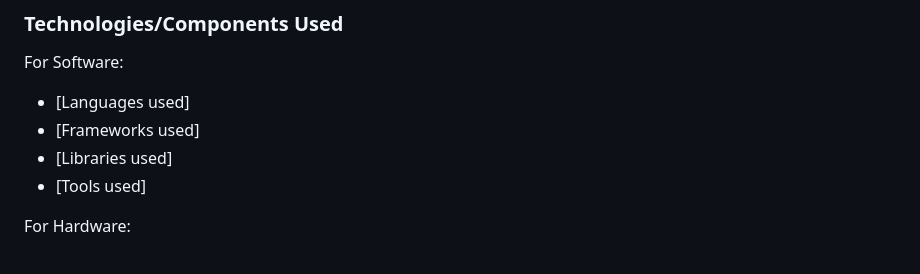
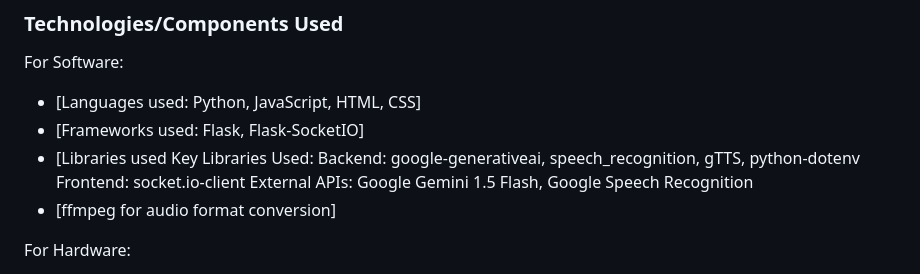
Before and after one commit to Hanbro1406/Chaattapeeli-by-Lumina, a Markdown page: README.md, the part around the change. Drawn GitHub-style.

```diff
--- a/README.md
+++ b/README.md
@@ -25,10 +25,13 @@ Enter Chaattapeeli, the digital embodiment of a quintessential Keralite aunt wit
 ## Technical Details
 ### Technologies/Components Used
 For Software:
-- [Languages used]
-- [Frameworks used]
-- [Libraries used]
-- [Tools used]
+- [Languages used: Python, JavaScript, HTML, CSS]
+- [Frameworks used: Flask, Flask-SocketIO]
+- [Libraries used Key Libraries Used:
+Backend: google-generativeai, speech_recognition, gTTS, python-dotenv
+Frontend: socket.io-client
+External APIs: Google Gemini 1.5 Flash, Google Speech Recognition
+- [ffmpeg for audio format conversion]
 
 For Hardware:
 - [List main components]
```
